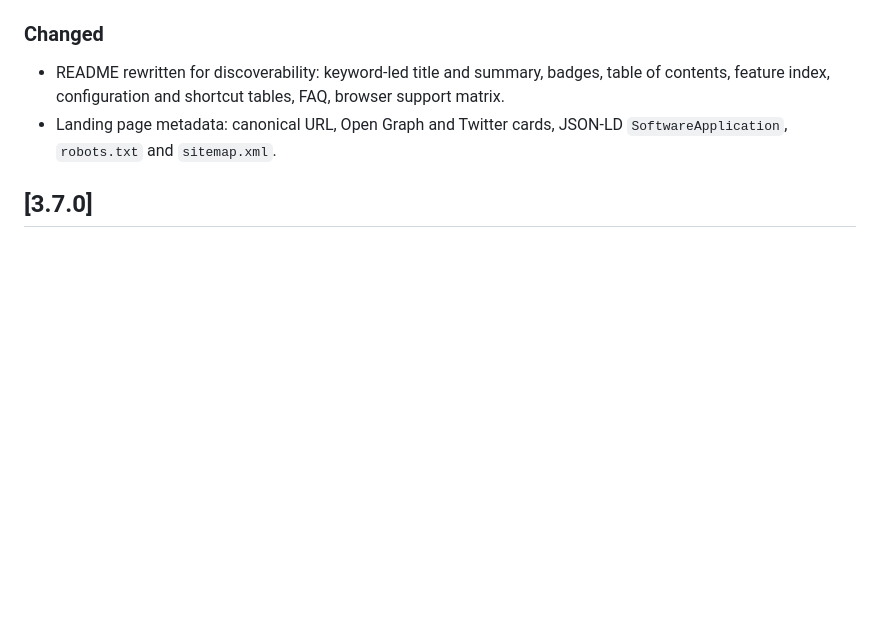
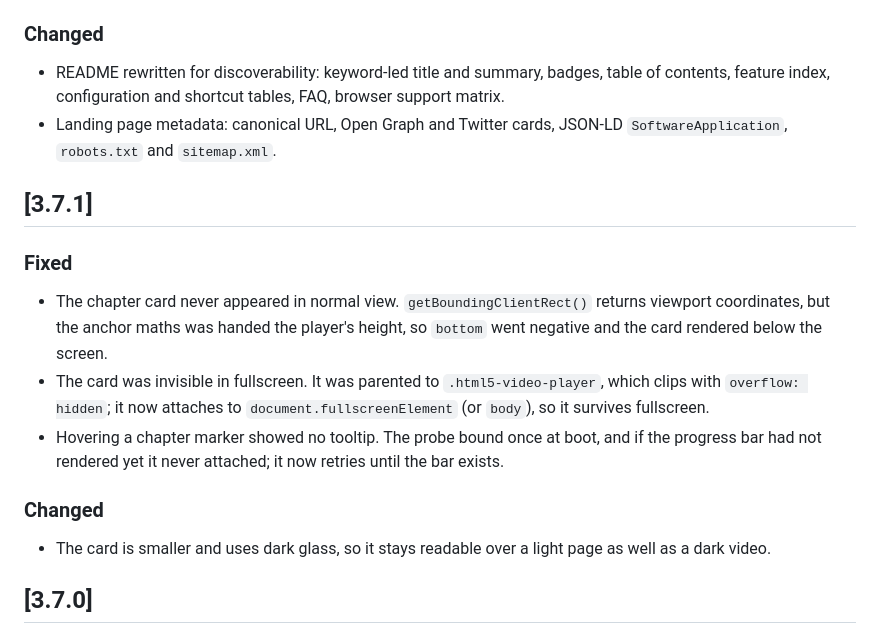
Before and after one commit to pavnxet/yt-timestamp-skipper, a Markdown page: CHANGELOG.md, the part around the change. Drawn GitHub-style; blank space fills up the shorter version.

Commit message:
docs(changelog): record 3.7.1 card fixes

```diff
--- a/CHANGELOG.md
+++ b/CHANGELOG.md
@@ -14,6 +14,16 @@ Format follows [Keep a Changelog](https://keepachangelog.com/en/1.1.0/); version
 ### Changed
 - README rewritten for discoverability: keyword-led title and summary, badges, table of contents, feature index, configuration and shortcut tables, FAQ, browser support matrix.
 - Landing page metadata: canonical URL, Open Graph and Twitter cards, JSON-LD `SoftwareApplication`, `robots.txt` and `sitemap.xml`.
+
+## [3.7.1]
+
+### Fixed
+- The chapter card never appeared in normal view. `getBoundingClientRect()` returns viewport coordinates, but the anchor maths was handed the player's height, so `bottom` went negative and the card rendered below the screen.
+- The card was invisible in fullscreen. It was parented to `.html5-video-player`, which clips with `overflow: hidden`; it now attaches to `document.fullscreenElement` (or `body`), so it survives fullscreen.
+- Hovering a chapter marker showed no tooltip. The probe bound once at boot, and if the progress bar had not rendered yet it never attached; it now retries until the bar exists.
+
+### Changed
+- The card is smaller and uses dark glass, so it stays readable over a light page as well as a dark video.
 
 ## [3.7.0]
 
```
